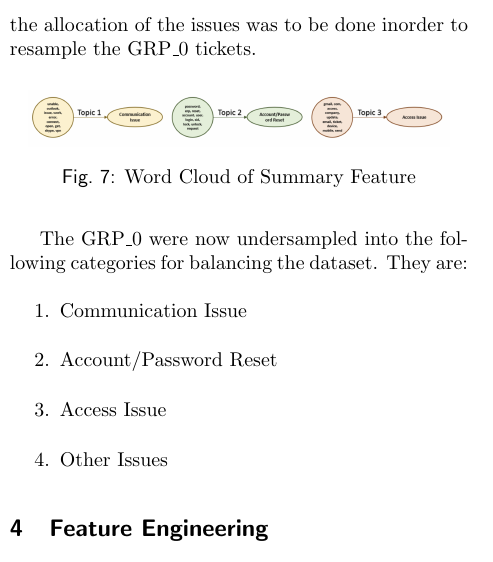
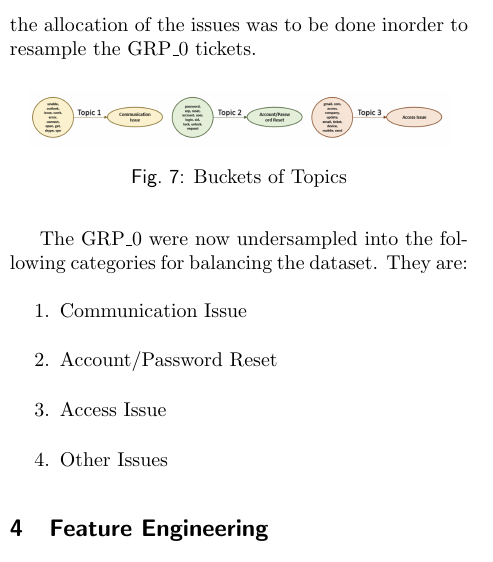
Before and after one commit to gnommer/Automated-Ticketing-System, a LaTeX document (docs/final_report.tex, which reads docs/docs/Exploratory Analysis.txt): part of one column of page 4 of 7, cut so that both start at the same text. Compiled offline with pdfLaTeX.

Commit message:
fixes for names and images

```diff
--- a/docs/docs/Exploratory Analysis.txt
+++ b/docs/docs/Exploratory Analysis.txt
@@ -66,7 +66,7 @@ After performing topic modeling using \textbf{LDA (Latent Dirichlet Allocation)}
 \begin{figure}[H]
     \centering
     \includegraphics[width=0.45\textwidth]{topic-modeling}
-    \caption{Word Cloud of Summary Feature}
+    \caption{Buckets of Topics}
     \label{fig:topic-modeling}
 \end{figure}
 
--- a/docs/final_report.tex
+++ b/docs/final_report.tex
@@ -10,7 +10,7 @@
 \graphicspath{ {./images/} }
 
 \title{Automated Ticketing System}
-\author{Anthony Satuner, Avishek Burli, Geetha Charan Reddy}
+\author{Anthony Satuner, Abhishek Burli, Geetha Charan Reddy}
 
 
 \begin{document}
```
Also changed, not shown: docs/final_report.pdf, 3 other files.
